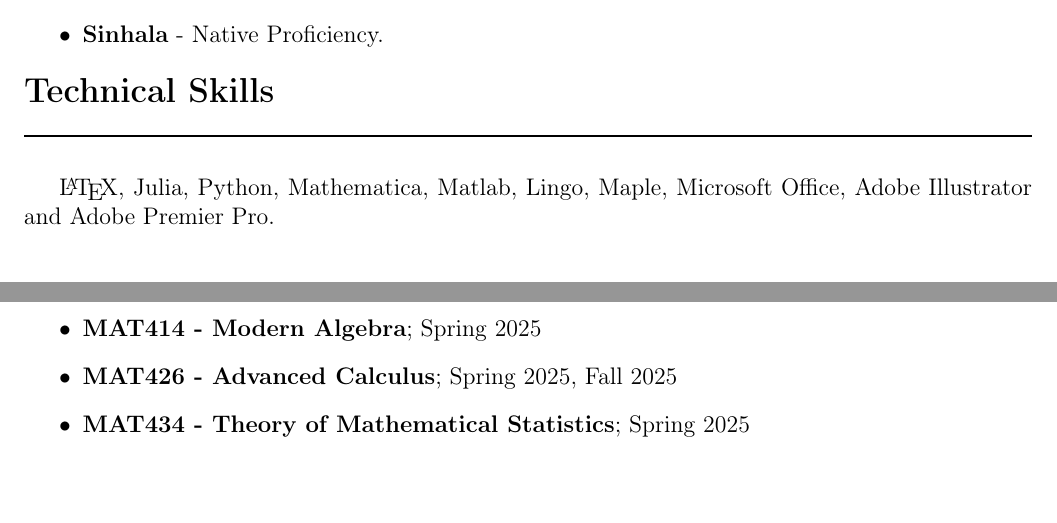
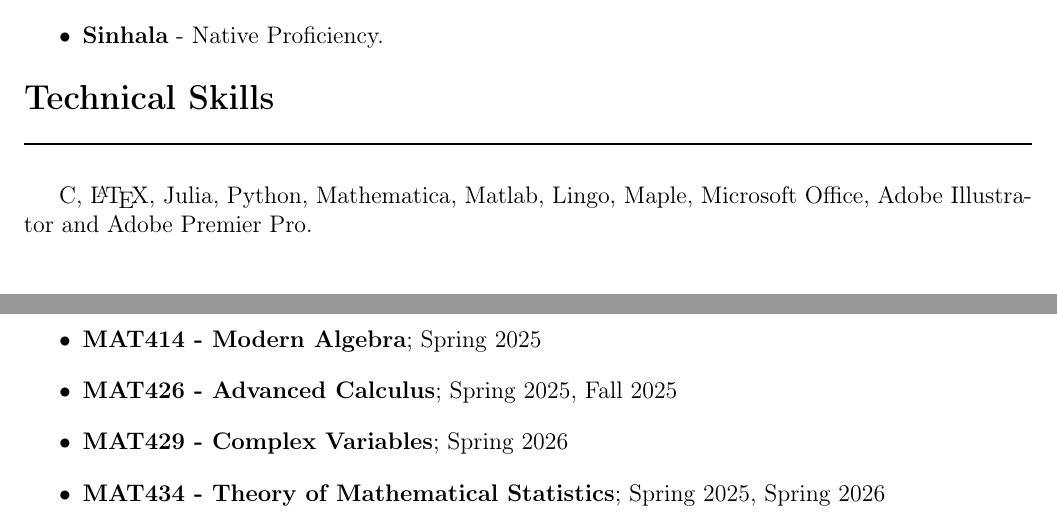
Before and after one commit to mirajcs/CV, a LaTeX CV (CV.tex): two parts of page 2 of 4, joined at a grey line, cut so that both start at the same text. Compiled offline with pdfLaTeX.

Commit message:
spring courses

```diff
--- a/CV.tex
+++ b/CV.tex
@@ -116,7 +116,7 @@ Advisor: Dr. Shelton Perera.
 \section*{Technical Skills}
 \rule{\textwidth}{1pt}\\
 
-\LaTeX, Julia, Python, Mathematica, Matlab, Lingo, Maple, Microsoft Office, Adobe Illustrator and Adobe Premier Pro. \\
+C, \LaTeX, Julia, Python, Mathematica, Matlab, Lingo, Maple, Microsoft Office, Adobe Illustrator and Adobe Premier Pro. \\
 
 
 \section*{Teaching}
@@ -151,7 +151,8 @@ Advisor: Dr. Shelton Perera.
 	\item \textbf{MAT326 - Introduction to Probability}; Fall 2025
 	\item \textbf{MAT414 - Modern Algebra}; Spring 2025
 	\item \textbf{MAT426 - Advanced Calculus}; Spring 2025, Fall 2025
-	\item \textbf{MAT434 - Theory of Mathematical Statistics}; Spring 2025
+	\item \textbf{MAT429 - Complex Variables}; Spring 2026
+	\item \textbf{MAT434 - Theory of Mathematical Statistics}; Spring 2025, Spring 2026
 	%\item
 %Department of Mathematics and Computer Science, Tougaloo College.
 %	\item \textbf{Graduate Part-Time Instructor (Instructor of Records)} \hfill \textbf{Fall, 2024}\\
```
Also changed, not shown: CV.pdf, CV.tex (4 more changed lines).
